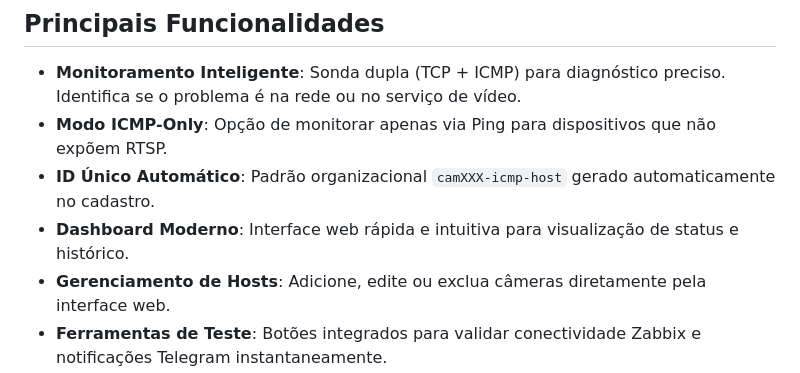
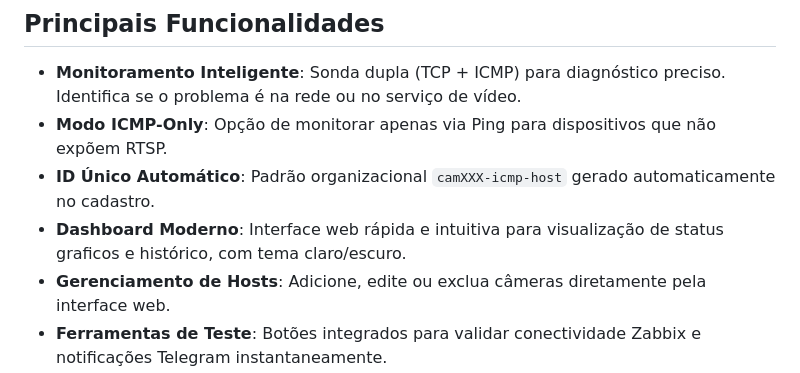
Before and after one commit to kfn-d0/oscm_camera_monitor, a Markdown page: README.md, the part around the change. GitHub-like rendering.

```diff
--- a/README.md
+++ b/README.md
@@ -10,7 +10,7 @@ Monitor de disponibilidade de câmeras IP com dashboard moderno, sistema de cham
 - **Monitoramento Inteligente**: Sonda dupla (TCP + ICMP) para diagnóstico preciso. Identifica se o problema é na rede ou no serviço de vídeo.
 - **Modo ICMP-Only**: Opção de monitorar apenas via Ping para dispositivos que não expõem RTSP.
 - **ID Único Automático**: Padrão organizacional `camXXX-icmp-host` gerado automaticamente no cadastro.
-- **Dashboard Moderno**: Interface web rápida e intuitiva para visualização de status e histórico.
+- **Dashboard Moderno**: Interface web rápida e intuitiva para visualização de status graficos e histórico, com tema claro/escuro.
 - **Gerenciamento de Hosts**: Adicione, edite ou exclua câmeras diretamente pela interface web.
 - **Ferramentas de Teste**: Botões integrados para validar conectividade Zabbix e notificações Telegram instantaneamente.
 - **Alertas via Telegram**: Notificações automáticas com formato editável e suporte a tags HTML.
```
